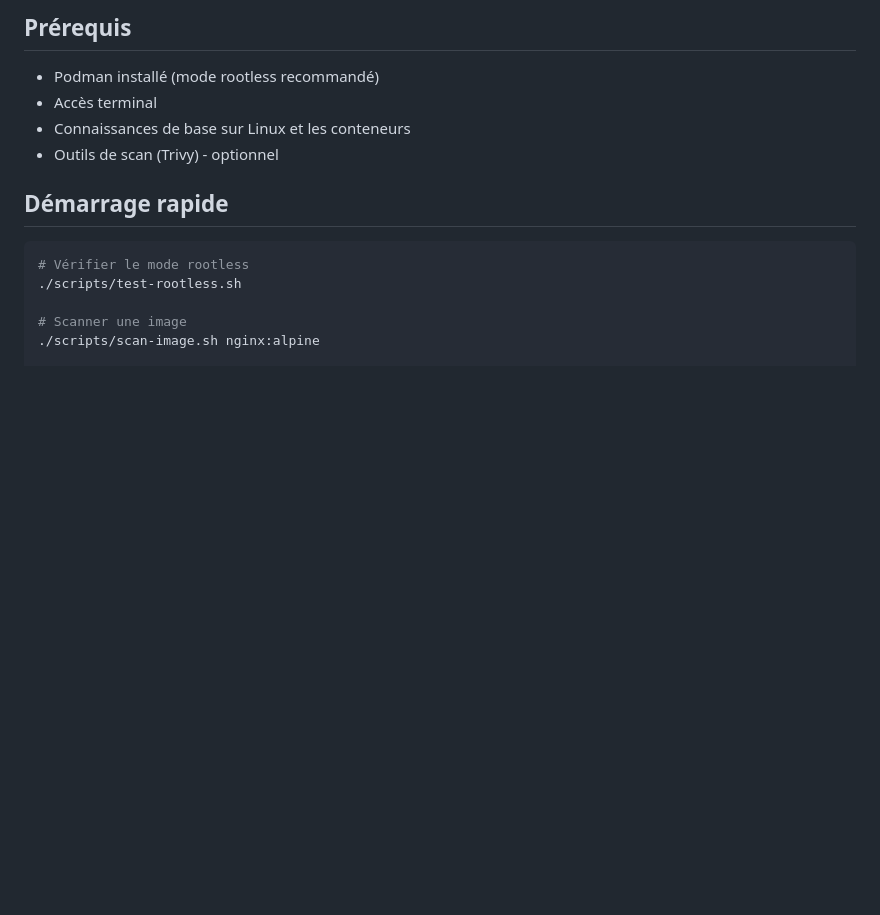
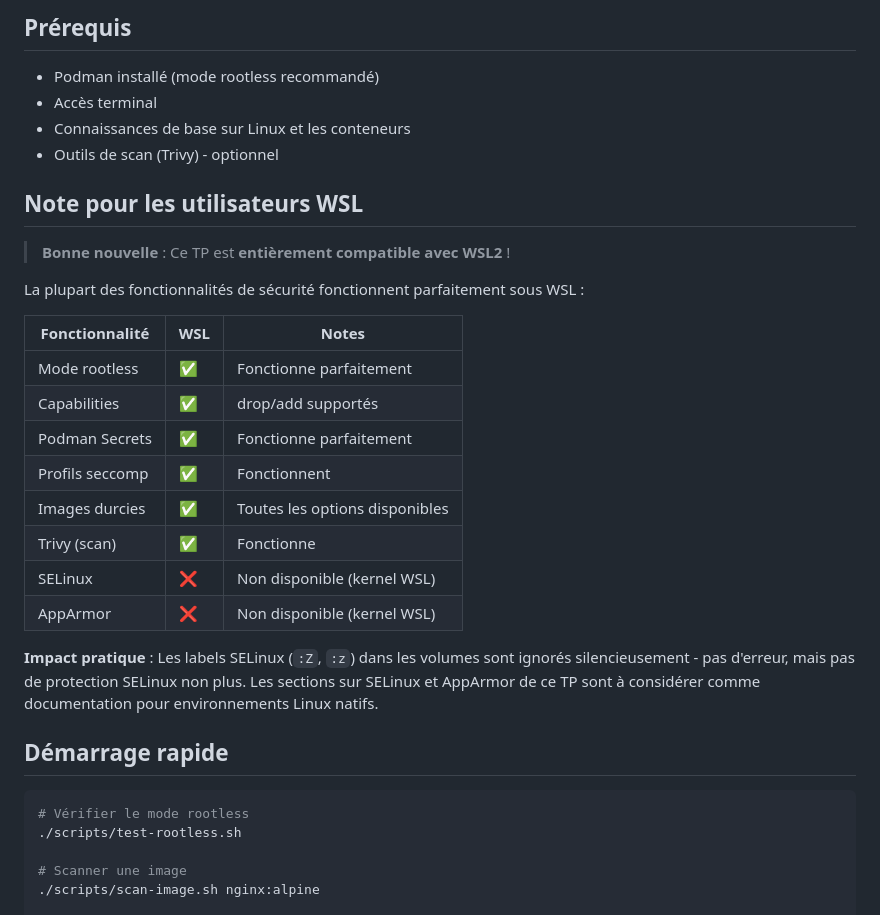
Before and after one commit to aboigues/podman-workshop, a Markdown page: TP5A-securite/README.md, the part around the change. Rendered like a GitHub page; blank space fills up the shorter version.

Commit message:
docs(TP5A): Ajouter note compatibilité WSL
- Ajouter section "Note pour les utilisateurs WSL" après les prérequis
- Tableau récapitulatif des fonctionnalités supportées
- Clarifier que SELinux/AppArmor ne sont pas disponibles sous WSL
- Rassurer les utilisateurs : le TP est entièrement compatible

Testé sur WSL2 avec Podman 4.9.3 : scripts test-rootless.sh et
test-capabilities.sh passent avec succès.

Co-Authored-By: Claude Opus 4.5 <noreply@anthropic.com>

```diff
--- a/TP5A-securite/README.md
+++ b/TP5A-securite/README.md
@@ -15,6 +15,25 @@
 - Accès terminal
 - Connaissances de base sur Linux et les conteneurs
 - Outils de scan (Trivy) - optionnel
+
+## Note pour les utilisateurs WSL
+
+> **Bonne nouvelle** : Ce TP est **entièrement compatible avec WSL2** !
+
+La plupart des fonctionnalités de sécurité fonctionnent parfaitement sous WSL :
+
+| Fonctionnalité | WSL | Notes |
+|----------------|-----|-------|
+| Mode rootless | ✅ | Fonctionne parfaitement |
+| Capabilities | ✅ | drop/add supportés |
+| Podman Secrets | ✅ | Fonctionne parfaitement |
+| Profils seccomp | ✅ | Fonctionnent |
+| Images durcies | ✅ | Toutes les options disponibles |
+| Trivy (scan) | ✅ | Fonctionne |
+| SELinux | ❌ | Non disponible (kernel WSL) |
+| AppArmor | ❌ | Non disponible (kernel WSL) |
+
+**Impact pratique** : Les labels SELinux (`:Z`, `:z`) dans les volumes sont ignorés silencieusement - pas d'erreur, mais pas de protection SELinux non plus. Les sections sur SELinux et AppArmor de ce TP sont à considérer comme documentation pour environnements Linux natifs.
 
 ## Démarrage rapide
 
```
